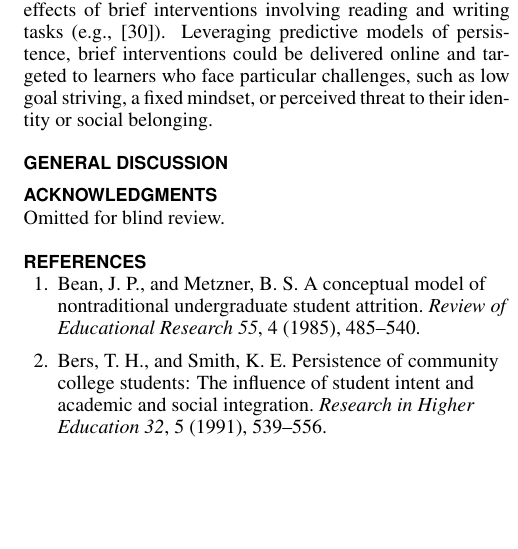
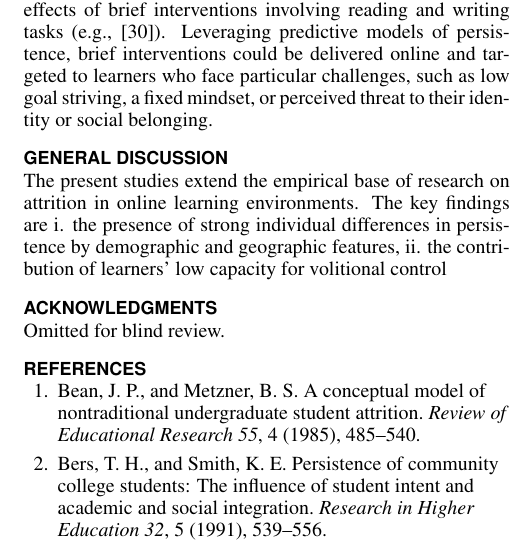
Before and after one commit to whynotyet/MOOC_dropout, a LaTeX document (paper_v1.tex): part of one column of page 9 of 10, cut so that both start at the same text, the shorter picture padded with empty space. Compiled offline with pdfLaTeX.

Commit message:
started general discussion, need to eat

```diff
--- a/paper_v1.tex
+++ b/paper_v1.tex
@@ -446,11 +446,11 @@ Study 2 focused on reasons for attrition and psychological factors of learners w
 
 We investigated the extent to which personal success in MOOCs is associated with three established psychological factors: goal striving, social belonging, and growth mindset. Prior evidence found the absence of each factor to cause lower persistence and performance in more traditional achievement-oriented environments. The present findings highlight the critical role of these factors in MOOCs based on observational evidence. Learners with higher levels of goal striving, social belonging, and growth mindset also reported higher levels of personal success ($H1,H2,H3$). The subpopulation of learners in this study was a small and intentionally skewed subset. The observed differences are expected to be larger in the full population of learners, compared to this homogenous sample of learners who are unlikely to persist. Goal striving was most strongly associated with both measures of personal success. Success in terms of relative progress was associated with a stronger growth mindset, but not significantly with social belonging. In contrast, success in terms of satisfaction with progress was associated with stronger social belonging, but not significantly with growth mindset. Future work should examine if this pattern reflects a difference in the underlying process by which these psychological factors affect learner behavior and perception.
 
-The methodology used in this study can be extended to deliver timely and targeted interventions. The predictive model was successful in identifying a large number of leaners who were facing challenges with taking the course. The majority of them were unsuccessful in their own terms. All three psychological factors under investigation were found to distinguish self-ascribed successful from unsuccessful learners. Recent work on psychological interventions found lasting positive effects of brief interventions involving reading and writing tasks (e.g., \cite{walton2007question}).  Leveraging predictive models of persistence, brief interventions could be delivered online and targeted to learners who face particular challenges, such as low goal striving, a fixed mindset, or perceived threat to their identity or social belonging.
+The methodology used in this study can be extended to deliver timely and targeted interventions. The predictive model was successful in identifying a large number of leaners who were facing challenges with taking the course. The majority of them were unsuccessful in their own terms. All three psychological factors under investigation were found to distinguish self-ascribed successful from unsuccessful learners. Recent work on psychological interventions found lasting positive effects of brief interventions involving reading and writing tasks (e.g., \cite{walton2007question}). Leveraging predictive models of persistence, brief interventions could be delivered online and targeted to learners who face particular challenges, such as low goal striving, a fixed mindset, or perceived threat to their identity or social belonging.
 
 \section{General Discussion}
 
-
+The present studies extend the empirical base of research on attrition in online learning environments. The key findings are i. the presence of strong individual differences in persistence by demographic and geographic features, ii. the contribution of learners' low capacity for volitional control
 
 \section{Acknowledgments}
 % We thank Elise Ogle and Ruth Bram for helping with the development of the codebook.
```
Also changed, not shown: figure/s1coefs.pdf, figure/s1reason.pdf, paper_v1.pdf, 3 other files.
